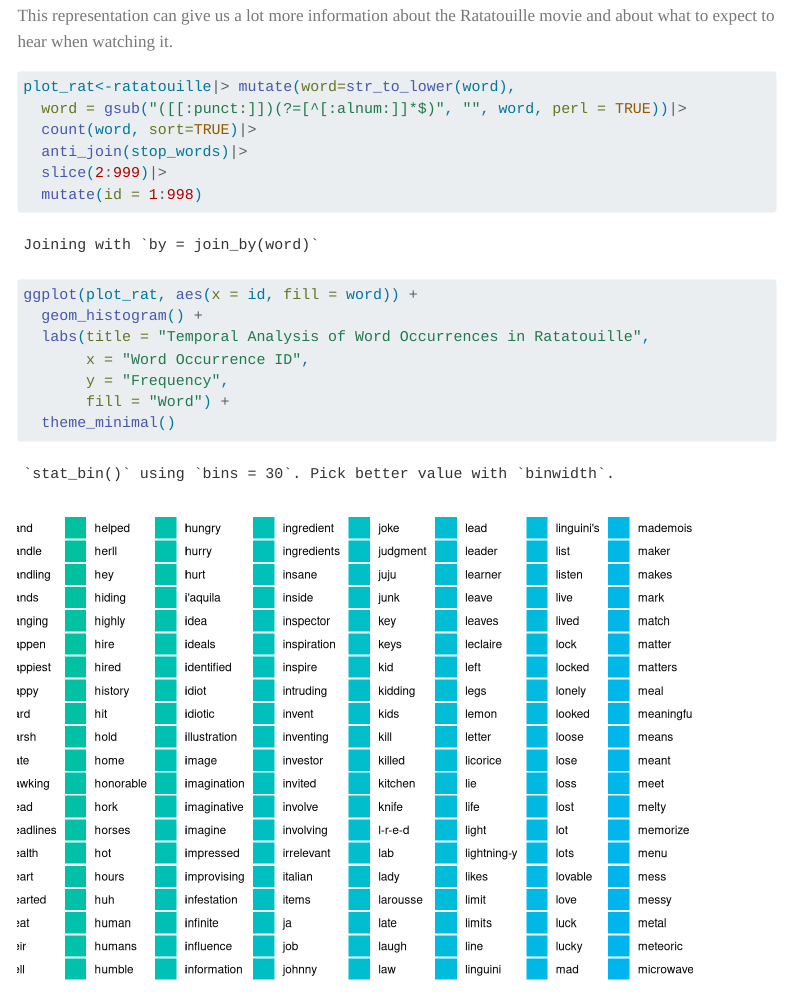
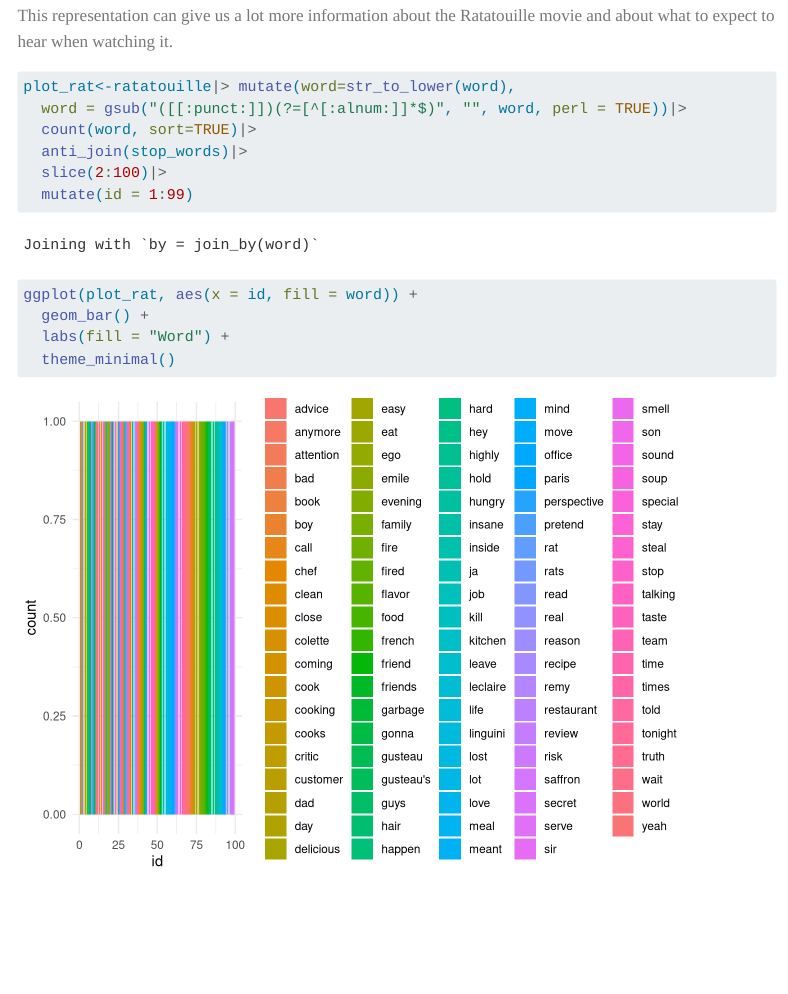
Before and after one commit to kreklo1/kreklo1.github.io, a Quarto document (RATATOUILLE.qmd): the page in a window 1100 px wide, from 1450 px down. Rendered offline with R 4.5, knitr and Pandoc in place of Quarto, with nearby package versions; code that draws random numbers runs with fixed seeds of ours; some code elsewhere in the file could not run offline; menus at the side of the page are left out.

Commit message:
RATATOUILLE

````diff
--- a/RATATOUILLE.qmd
+++ b/RATATOUILLE.qmd
@@ -103,17 +103,14 @@ plot_rat<-ratatouille|> mutate(word=str_to_lower(word),
   word = gsub("([[:punct:]])(?=[^[:alnum:]]*$)", "", word, perl = TRUE))|>
   count(word, sort=TRUE)|>
   anti_join(stop_words)|>
-  slice(2:999)|>
-  mutate(id = 1:998)
+  slice(2:100)|>
+  mutate(id = 1:99)
 
 ```
 
 ```{r}
 ggplot(plot_rat, aes(x = id, fill = word)) +
-  geom_histogram() +
-  labs(title = "Temporal Analysis of Word Occurrences in Ratatouille",
-       x = "Word Occurrence ID",
-       y = "Frequency",
-       fill = "Word") +
+  geom_bar() +
+  labs(fill = "Word") +
   theme_minimal()
 ```
````
Also changed, not shown: docs/search.json, 3 other files.
